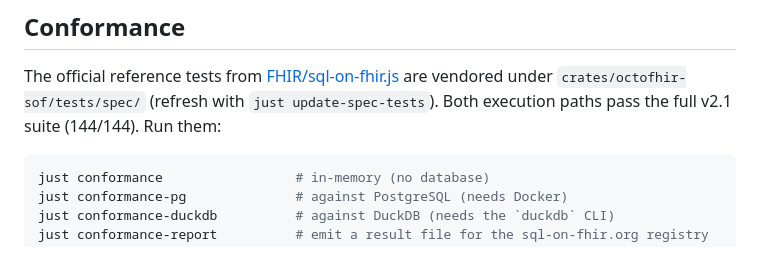
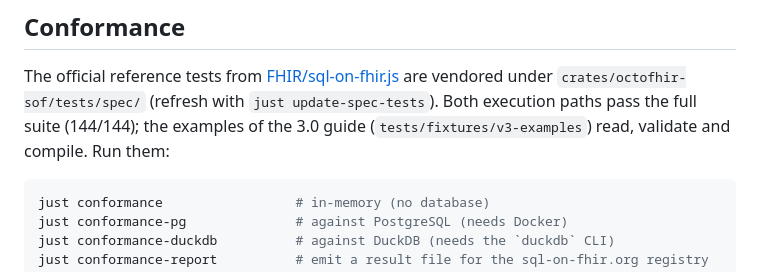
Before and after one commit to octofhir/sof, a Markdown page: README.md, the part around one of its changes. Drawn GitHub-style.

````diff
--- a/README.md
+++ b/README.md
@@ -172,7 +211,8 @@ version.
 The official reference tests from
 [FHIR/sql-on-fhir.js](https://github.com/FHIR/sql-on-fhir.js) are vendored under
 `crates/octofhir-sof/tests/spec/` (refresh with `just update-spec-tests`). Both
-execution paths pass the full v2.1 suite (144/144). Run them:
+execution paths pass the full suite (144/144); the examples of the 3.0 guide
+(`tests/fixtures/v3-examples`) read, validate and compile. Run them:
 
 ```sh
 just conformance                 # in-memory (no database)
````
Also changed, not shown: other parts of README.md (+45 -6 lines), CONFORMANCE.md (+11 -4 lines), .github/banner.png, 12 other files.
